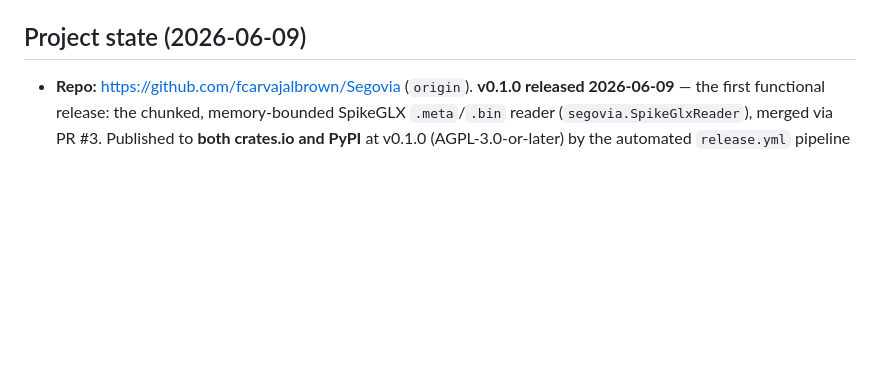
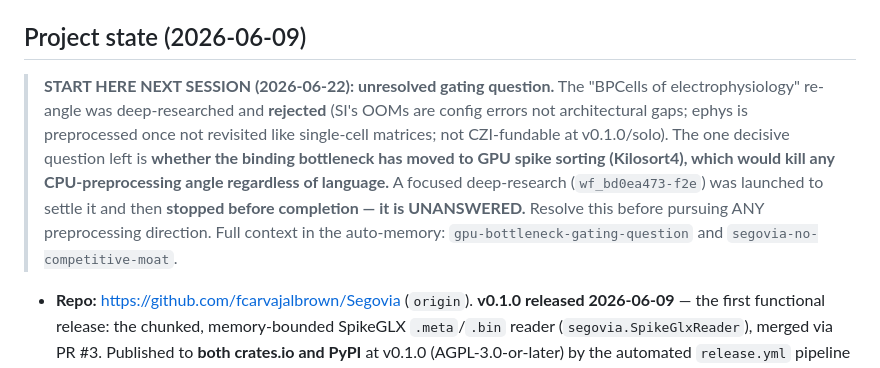
Before and after one commit to fcarvajalbrown/Segovia, a Markdown page: CLAUDE.md, the part around the change. Rendered like a GitHub page; blank space fills up the shorter version.

Commit message:
docs: flag the GPU-bottleneck gating question as next-session start point

```diff
--- a/CLAUDE.md
+++ b/CLAUDE.md
@@ -152,6 +152,15 @@ skills (none yet) live under `.claude/skills/`.
 
 ## Project state (2026-06-09)
 
+> **START HERE NEXT SESSION (2026-06-22): unresolved gating question.** The "BPCells of
+> electrophysiology" re-angle was deep-researched and **rejected** (SI's OOMs are config errors not
+> architectural gaps; ephys is preprocessed once not revisited like single-cell matrices; not
+> CZI-fundable at v0.1.0/solo). The one decisive question left is **whether the binding bottleneck has
+> moved to GPU spike sorting (Kilosort4), which would kill any CPU-preprocessing angle regardless of
+> language.** A focused deep-research (`wf_bd0ea473-f2e`) was launched to settle it and then **stopped
+> before completion — it is UNANSWERED.** Resolve this before pursuing ANY preprocessing direction.
+> Full context in the auto-memory: `gpu-bottleneck-gating-question` and `segovia-no-competitive-moat`.
+
 - **Repo:** https://github.com/fcarvajalbrown/Segovia (`origin`). **v0.1.0 released 2026-06-09** — the
   first functional release: the chunked, memory-bounded SpikeGLX `.meta`/`.bin` reader
   (`segovia.SpikeGlxReader`), merged via PR #3. Published to **both crates.io and PyPI** at v0.1.0
```
